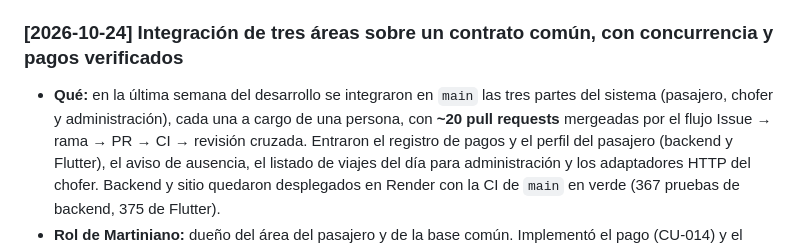
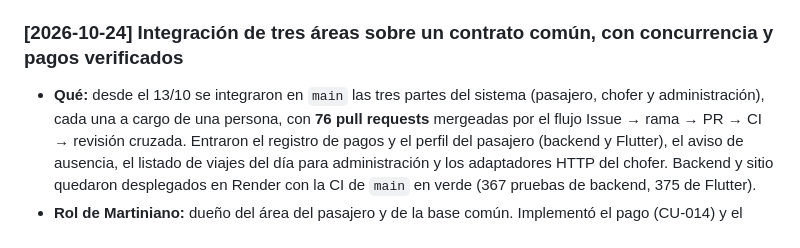
Before and after one commit to Martiherenu1/ProyectoVanFull, a Markdown page: Documentos/HITOS.md, the part around the change. GitHub-like rendering.

Commit message:
docs(hitos): cifra de PR mergeadas desde el 13/10 verificada con gh
Co-Authored-By: Claude Sonnet 5.5 <noreply@anthropic.com>

```diff
--- a/Documentos/HITOS.md
+++ b/Documentos/HITOS.md
@@ -181,8 +181,8 @@
 
 ### [2026-10-24] Integración de tres áreas sobre un contrato común, con concurrencia y pagos verificados
 
-- **Qué:** en la última semana del desarrollo se integraron en `main` las tres partes del sistema (pasajero, chofer y
-  administración), cada una a cargo de una persona, con **~20 pull requests** mergeadas por el flujo Issue → rama →
+- **Qué:** desde el 13/10 se integraron en `main` las tres partes del sistema (pasajero, chofer y
+  administración), cada una a cargo de una persona, con **76 pull requests** mergeadas por el flujo Issue → rama →
   PR → CI → revisión cruzada. Entraron el registro de pagos y el perfil del pasajero (backend y Flutter), el aviso
   de ausencia, el listado de viajes del día para administración y los adaptadores HTTP del chofer. Backend y sitio
   quedaron desplegados en Render con la CI de `main` en verde (367 pruebas de backend, 375 de Flutter).
```
